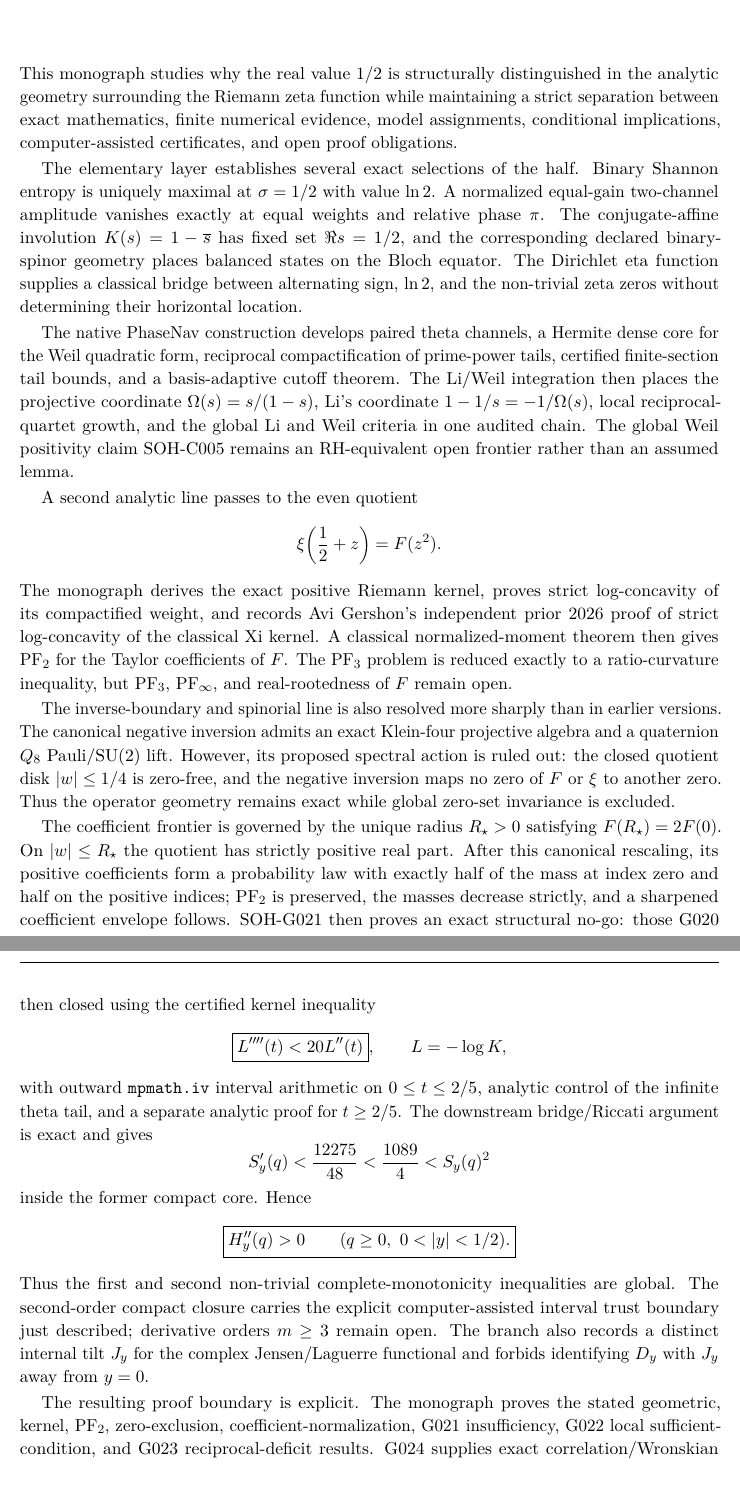
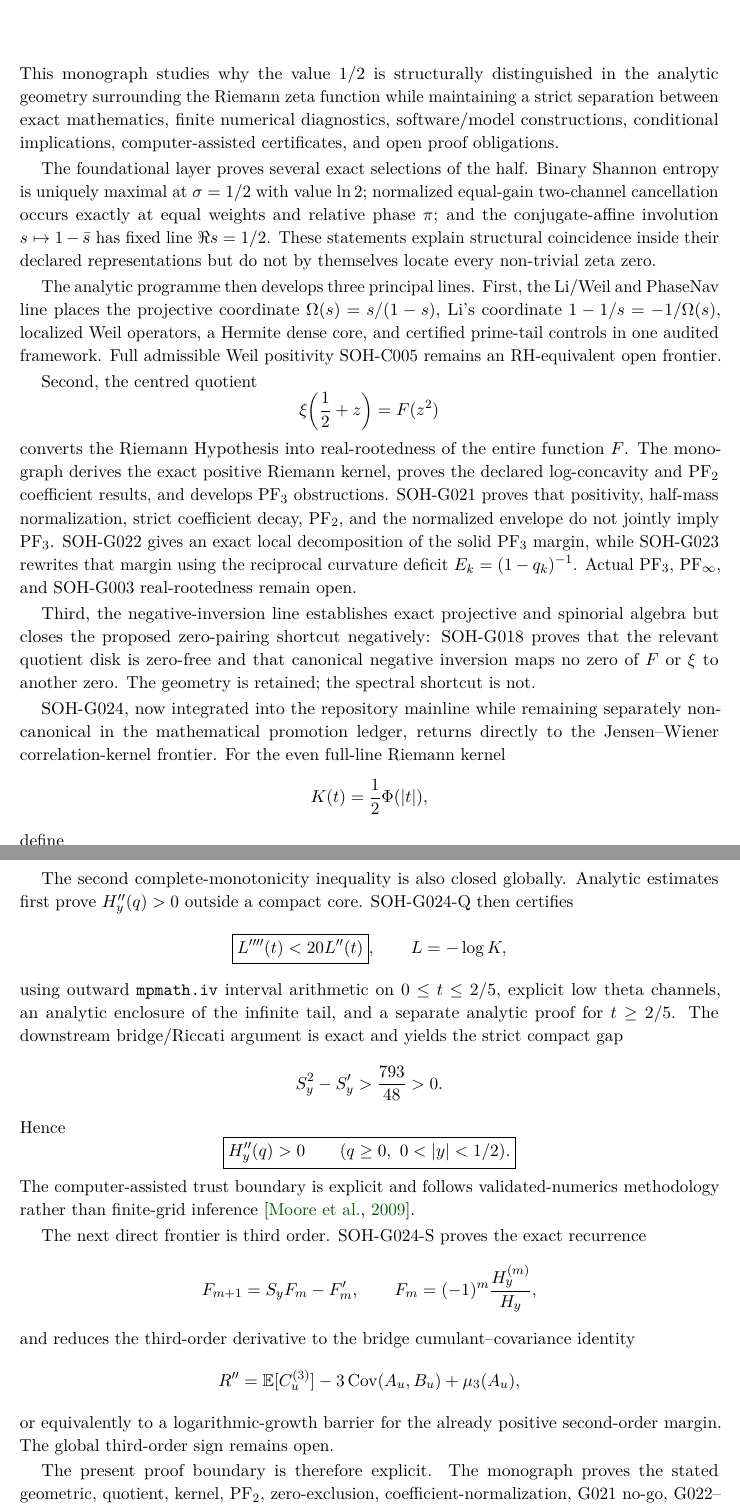
Before and after one commit to AdrianLipa90/secret-of-a-half, a LaTeX thesis (monograph/main.tex, which reads monograph/frontmatter/abstract.tex): two parts of pages 3 and 5 of 278 before the commit and two parts of pages 3 and 4 of 278 after it, joined at a grey line, cut so that both start at the same text. Compiled offline with pdfLaTeX.

Commit message:
Rewrite abstract for integrated mainline G024

```diff
--- a/monograph/frontmatter/abstract.tex
+++ b/monograph/frontmatter/abstract.tex
@@ -1,23 +1,22 @@
 \chapter*{Abstract}
 \addcontentsline{toc}{chapter}{Abstract}
 
-This monograph studies why the real value $1/2$ is structurally distinguished in the analytic geometry surrounding the Riemann zeta function while maintaining a strict separation between exact mathematics, finite numerical evidence, model assignments, conditional implications, computer-assisted certificates, and open proof obligations.
+This monograph studies why the value $1/2$ is structurally distinguished in the analytic geometry surrounding the Riemann zeta function while maintaining a strict separation between exact mathematics, finite numerical diagnostics, software/model constructions, conditional implications, computer-assisted certificates, and open proof obligations.
 
-The elementary layer establishes several exact selections of the half. Binary Shannon entropy is uniquely maximal at $\sigma=1/2$ with value $\ln2$. A normalized equal-gain two-channel amplitude vanishes exactly at equal weights and relative phase $\pi$. The conjugate-affine involution $K(s)=1-\overline{s}$ has fixed set $\Re s=1/2$, and the corresponding declared binary-spinor geometry places balanced states on the Bloch equator. The Dirichlet eta function supplies a classical bridge between alternating sign, $\ln2$, and the non-trivial zeta zeros without determining their horizontal location.
+The foundational layer proves several exact selections of the half. Binary Shannon entropy is uniquely maximal at $\sigma=1/2$ with value $\ln2$; normalized equal-gain two-channel cancellation occurs exactly at equal weights and relative phase $\pi$; and the conjugate-affine involution $s\mapsto1-\bar s$ has fixed line $\Re s=1/2$. These statements explain structural coincidence inside their declared representations but do not by themselves locate every non-trivial zeta zero.
 
-The native PhaseNav construction develops paired theta channels, a Hermite dense core for the Weil quadratic form, reciprocal compactification of prime-power tails, certified finite-section tail bounds, and a basis-adaptive cutoff theorem. The Li/Weil integration then places the projective coordinate $\Omega(s)=s/(1-s)$, Li's coordinate $1-1/s=-1/\Omega(s)$, local reciprocal-quartet growth, and the global Li and Weil criteria in one audited chain. The global Weil positivity claim SOH-C005 remains an RH-equivalent open frontier rather than an assumed lemma.
+The analytic programme then develops three principal lines. First, the Li/Weil and PhaseNav line places the projective coordinate $\Omega(s)=s/(1-s)$, Li's coordinate $1-1/s=-1/\Omega(s)$, localized Weil operators, a Hermite dense core, and certified prime-tail controls in one audited framework. Full admissible Weil positivity SOH-C005 remains an RH-equivalent open frontier.
 
-A second analytic line passes to the even quotient
+Second, the centred quotient
 \[
- \xi\!\left(\frac12+z\right)=F(z^2).
+\xi\!\left(\frac12+z\right)=F(z^2)
 \]
-The monograph derives the exact positive Riemann kernel, proves strict log-concavity of its compactified weight, and records Avi Gershon's independent prior 2026 proof of strict log-concavity of the classical Xi kernel. A classical normalized-moment theorem then gives PF$_2$ for the Taylor coefficients of $F$. The PF$_3$ problem is reduced exactly to a ratio-curvature inequality, but PF$_3$, PF$_\infty$, and real-rootedness of $F$ remain open.
+converts the Riemann Hypothesis into real-rootedness of the entire function $F$. The monograph derives the exact positive Riemann kernel, proves the declared log-concavity and PF$_2$ coefficient results, and develops PF$_3$ obstructions. SOH-G021 proves that positivity, half-mass normalization, strict coefficient decay, PF$_2$, and the normalized envelope do not jointly imply PF$_3$. SOH-G022 gives an exact local decomposition of the solid PF$_3$ margin, while SOH-G023 rewrites that margin using the reciprocal curvature deficit $E_k=(1-q_k)^{-1}$. Actual PF$_3$, PF$_\infty$, and SOH-G003 real-rootedness remain open.
 
-The inverse-boundary and spinorial line is also resolved more sharply than in earlier versions. The canonical negative inversion admits an exact Klein-four projective algebra and a quaternion $Q_8$ Pauli/SU(2) lift. However, its proposed spectral action is ruled out: the closed quotient disk $|w|\le1/4$ is zero-free, and the negative inversion maps no zero of $F$ or $\xi$ to another zero. Thus the operator geometry remains exact while global zero-set invariance is excluded.
+Third, the negative-inversion line establishes exact projective and spinorial algebra but closes the proposed zero-pairing shortcut negatively: SOH-G018 proves that the relevant quotient disk is zero-free and that canonical negative inversion maps no zero of $F$ or $\xi$ to another zero. The geometry is retained; the spectral shortcut is not.
 
-The coefficient frontier is governed by the unique radius $R_\star>0$ satisfying $F(R_\star)=2F(0)$. On $|w|\le R_\star$ the quotient has strictly positive real part. After this canonical rescaling, its positive coefficients form a probability law with exactly half of the mass at index zero and half on the positive indices; PF$_2$ is preserved, the masses decrease strictly, and a sharpened coefficient envelope follows. SOH-G021 then proves an exact structural no-go: those G020 properties, even taken together, do not imply PF$_3$. An explicit half-mass PF$_2$ probability sequence satisfying the same monotone envelope has G006 ratio-curvature margin $-1271/2500$ and therefore a negative solid order-three Toeplitz minor.
-
-SOH-G022 returns to the exact G006 margin and factors it into three local pieces. For consecutive ratio-curvatures $u,v,w$,
+SOH-G024, now integrated into the repository mainline while remaining separately non-canonical in the mathematical promotion ledger, returns directly to the Jensen--Wiener correlation-kernel frontier. For the even full-line Riemann kernel
 \[
- M=(1-v)^3+v(1-w)\bigl[1-v(2-u)\bigr]+v(1-v)(w-v).
+K(t)=\frac12\Phi(|t|),
 \]
+define
@@ -58,18 +45,30 @@ which yields
 \qquad
 \mathbb E[e^{\lambda r^2}]\le(1-\lambda/17)^{-3/2}.
 \]
-The branch first proves $H_y''(q)>0$ analytically for $q\ge1/9$. The remaining compact core is then closed using the certified kernel inequality
+
+The second complete-monotonicity inequality is also closed globally. Analytic estimates first prove $H_y''(q)>0$ outside a compact core. SOH-G024-Q then certifies
 \[
 \boxed{L''''(t)<20L''(t)},\qquad L=-\log K,
 \]
-with outward \texttt{mpmath.iv} interval arithmetic on $0\le t\le2/5$, analytic control of the infinite theta tail, and a separate analytic proof for $t\ge2/5$. The downstream bridge/Riccati argument is exact and gives
+using outward \texttt{mpmath.iv} interval arithmetic on $0\le t\le2/5$, explicit low theta channels, an analytic enclosure of the infinite tail, and a separate analytic proof for $t\ge2/5$. The downstream bridge/Riccati argument is exact and yields the strict compact gap
 \[
- S_y'(q)<\frac{12275}{48}<\frac{1089}{4}<S_y(q)^2
+S_y^2-S_y'>\frac{793}{48}>0.
 \]
-inside the former compact core. Hence
+Hence
 \[
 \boxed{H_y''(q)>0\qquad(q\ge0,\ 0<|y|<1/2).}
 \]
-Thus the first and second non-trivial complete-monotonicity inequalities are global. The second-order compact closure carries the explicit computer-assisted interval trust boundary just described; derivative orders $m\ge3$ remain open. The branch also records a distinct internal tilt $J_y$ for the complex Jensen/Laguerre functional and forbids identifying $D_y$ with $J_y$ away from $y=0$.
+The computer-assisted trust boundary is explicit and follows validated-numerics methodology rather than finite-grid inference \citep{moore2009interval}.
 
-The resulting proof boundary is explicit. The monograph proves the stated geometric, kernel, PF$_2$, zero-exclusion, coefficient-normalization, G021 insufficiency, G022 local sufficient-condition, and G023 reciprocal-deficit results. G024 supplies exact correlation/Wronskian reductions and proves global first- and second-order complete monotonicity, with the second-order compact-core step dependent on an explicit reproducible interval certificate. It does not prove derivative orders $m\ge3$, full complete monotonicity, or strict external Fourier positivity on the whole strip. PF$_3$ for the actual coefficients, PF$_\infty$, SOH-G003 real-rootedness, SOH-C005, and the Riemann Hypothesis remain OPEN.
+The next direct frontier is third order. SOH-G024-S proves the exact recurrence
+\[
+F_{m+1}=S_yF_m-F_m',
+\qquad F_m=(-1)^m\frac{H_y^{(m)}}{H_y},
+\]
+and reduces the third-order derivative to the bridge cumulant--covariance identity
+\[
+R''=\mathbb E[C_u^{(3)}]-3\operatorname{Cov}(A_u,B_u)+\mu_3(A_u),
+\]
+or equivalently to a logarithmic-growth barrier for the already positive second-order margin. The global third-order sign remains open.
+
+The present proof boundary is therefore explicit. The monograph proves the stated geometric, quotient, kernel, PF$_2$, zero-exclusion, coefficient-normalization, G021 no-go, G022--G023 normal-form, and G024 first/second complete-monotonicity results at their declared evidential levels. It does not prove complete monotonicity in orders $m\ge3$, strict external Fourier positivity on the full strip, actual PF$_3$, PF$_\infty$, SOH-G003, SOH-C005, or the Riemann Hypothesis. RH remains OPEN.
```
Also changed, not shown: monograph/frontmatter/abstract.tex (30 more changed lines). Lines whose indentation alone changed are shown as unchanged.
